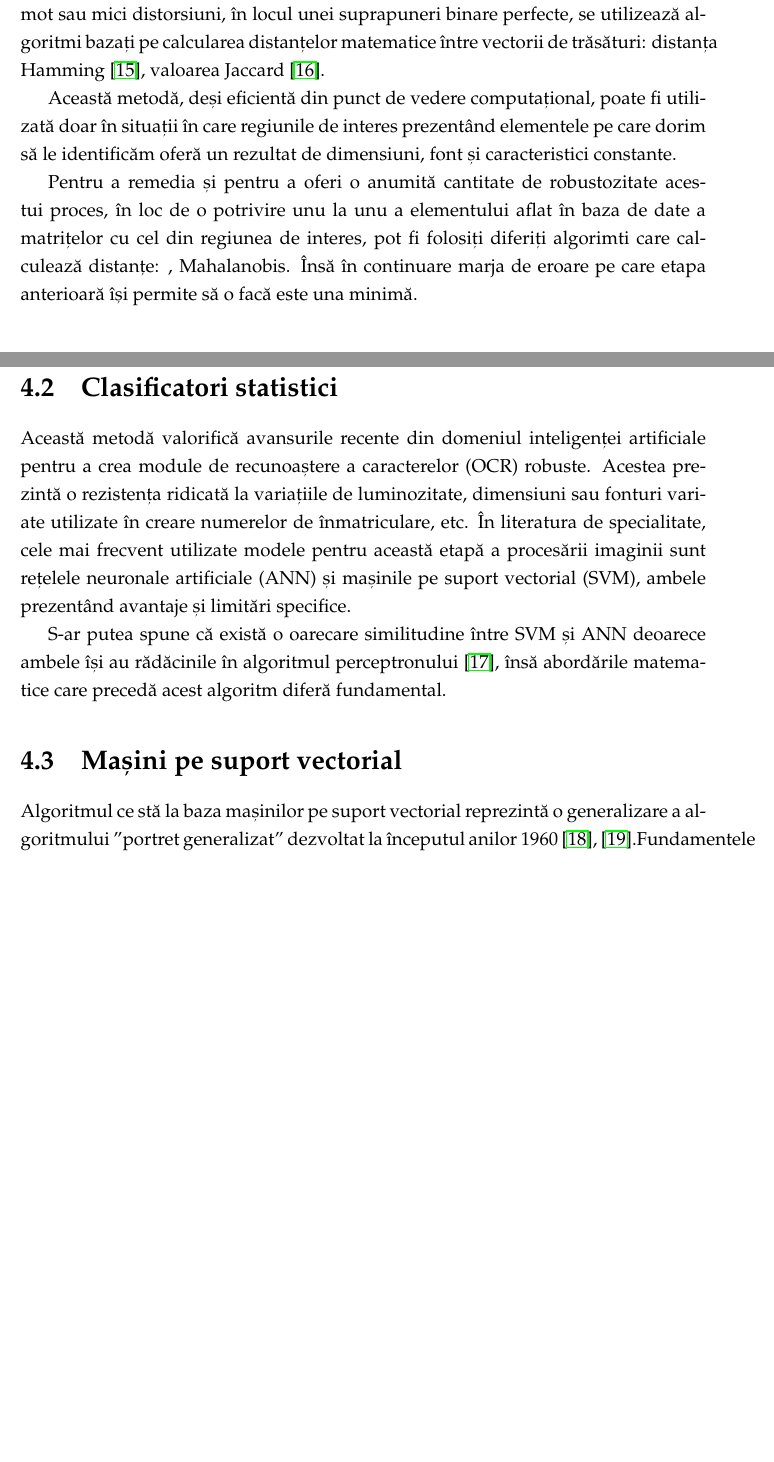
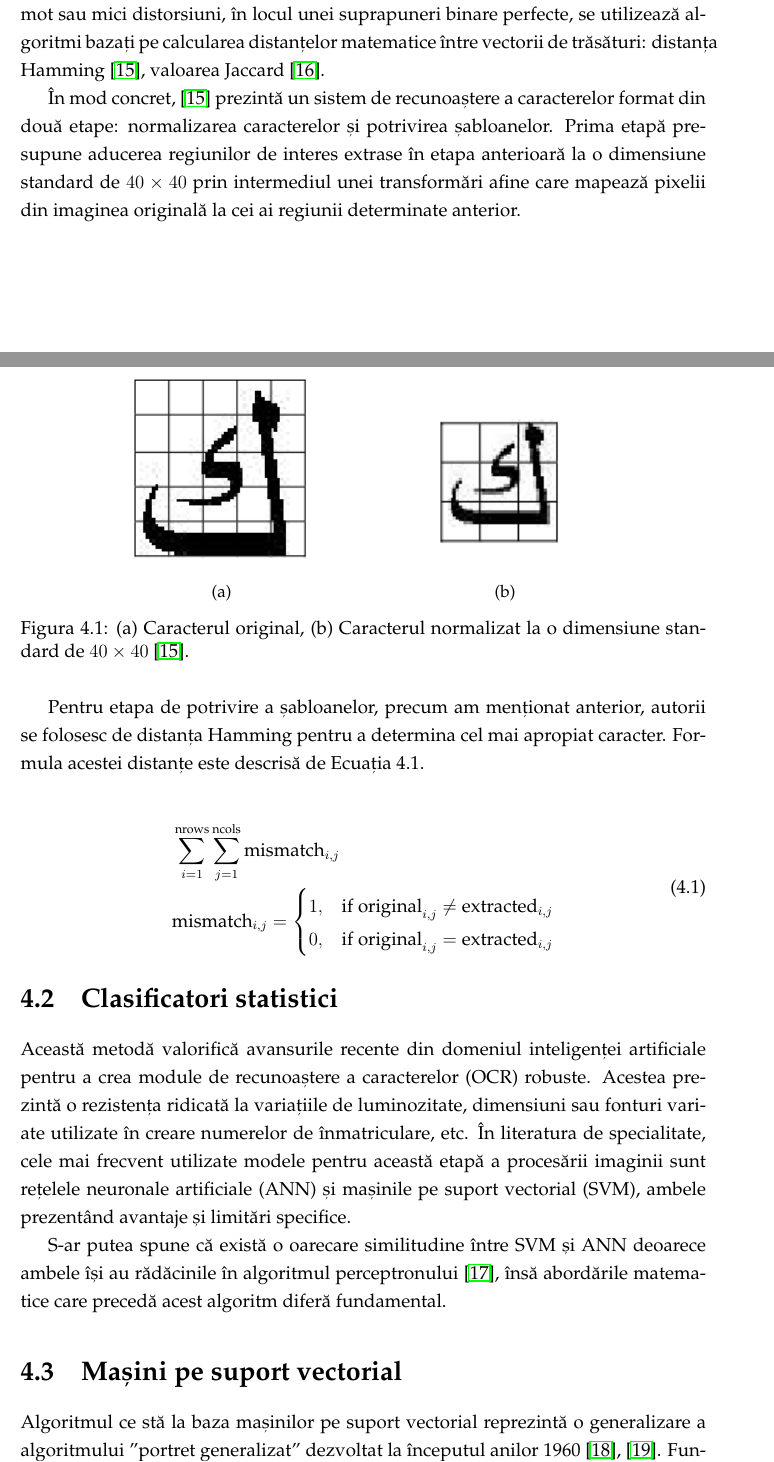
Before and after one commit to PuscasRaul/Licenta, a LaTeX thesis (Documentatie/main.tex, which reads Documentatie/chapters/chapter4.tex): two parts of pages 21 and 22 of 32 before the commit and two parts of pages 21 and 22 of 33 after it, joined at a grey line, cut so that both start at the same text, the shorter picture padded with empty space. Compiled offline with pdfLaTeX.

Commit message:
scris la template matching cap IV

```diff
--- a/Documentatie/chapters/chapter4.tex
+++ b/Documentatie/chapters/chapter4.tex
@@ -10,9 +10,39 @@ Deși este eficientă din punct de vedere computațional datorită simplității
 
 Pentru a introduce un grad de robustețe și pentru a atenua sensibilitatea la zgomot sau mici distorsiuni, în locul unei suprapuneri binare perfecte, se utilizează algoritmi bazați pe calcularea distanțelor matematice între vectorii de trăsături: distanța Hamming~\cite{sarfraz2003saudi}, valoarea Jaccard~\cite{lee1994automatic}.
 
-Această metodă, deși eficientă din punct de vedere computațional, poate fi utilizată doar în situații în care regiunile de interes prezentând elementele pe care dorim să le identificăm oferă un rezultat de dimensiuni, font și caracteristici constante.
+În mod concret,~\cite{sarfraz2003saudi} prezintă un sistem de recunoaștere a caracterelor format din două etape: normalizarea caracterelor și potrivirea șabloanelor. Prima etapă presupune aducerea regiunilor de interes extrase în etapa anterioară la o dimensiune standard de $40\times40$ prin intermediul unei transformări afine care mapează pixelii din imaginea originală la cei ai regiunii determinate anterior.
 
-Pentru a remedia și pentru a oferi o anumită cantitate de robustozitate acestui proces, în loc de o potrivire unu la unu a elementului aflat în baza de date a matrițelor cu cel din regiunea de interes, pot fi folosiți diferiți algorimti care calculează distanțe: , Mahalanobis. Însă în continuare marja de eroare pe care etapa anterioară își permite să o facă este una minimă.
+\begin{figure}[H]
+  \centering
+  \begin{subfigure}[b]{0.35\linewidth}
+    \centering
+    \includegraphics[width=\linewidth]{figures/2003arabia_1.png}
+    \caption{}
+    \label{fig:2003arabia_a}
+  \end{subfigure}
+  \hspace{0.05\linewidth}
+  \begin{subfigure}[b]{0.35\linewidth}
+    \centering
+    \includegraphics[width=\linewidth]{figures/2003arabia_2.png}
+    \caption{}
+    \label{fig:2003arabia_b}
+  \end{subfigure}
+  \caption{ (a) Caracterul original, (b) Caracterul normalizat la o dimensiune standard de $40\times40$~\cite{sarfraz2003saudi}.}
+  \label{fig:2003arabia}
+\end{figure}
+
+Pentru etapa de potrivire a șabloanelor, precum am menționat anterior, autorii se folosesc de distanța Hamming pentru a determina cel mai apropiat caracter. Formula acestei distanțe este descrisă de Ecuația 4.1.
+
+\begin{equation}
+  \begin{split}
+    & \sum_{i=1}^{\text{nrows}} \sum_{j=1}^{\text{ncols}} \text{mismatch}_{i,j} \\
+    & \text{mismatch}_{i,j} =
+      \begin{cases}
+        1, & \text{if } \text{original}_{i,j} \neq \text{extracted}_{i,j} \\
+        0, & \text{if } \text{original}_{i,j} = \text{extracted}_{i,j}
+      \end{cases}
+  \end{split}
+\end{equation}
 
 \section{Clasificatori statistici}
 Această metodă valorifică avansurile recente din domeniul inteligenței artificiale pentru a crea module de recunoaștere a caracterelor (OCR) robuste. Acestea prezintă o rezistența ridicată la variațiile de luminozitate, dimensiuni sau fonturi variate utilizate în creare numerelor de înmatriculare, etc. În literatura de specialitate, cele mai frecvent utilizate modele pentru această etapă a procesării imaginii sunt rețelele neuronale artificiale (ANN) și mașinile pe suport vectorial (SVM), ambele prezentând avantaje și limitări specifice.
```
Also changed, not shown: Documentatie/figures/2003arabia_1.png (added), Documentatie/figures/2003arabia_2.png (added), Documentatie/main.pdf, Documentatie/chapters/chapter4.tex (2 more changed lines).
